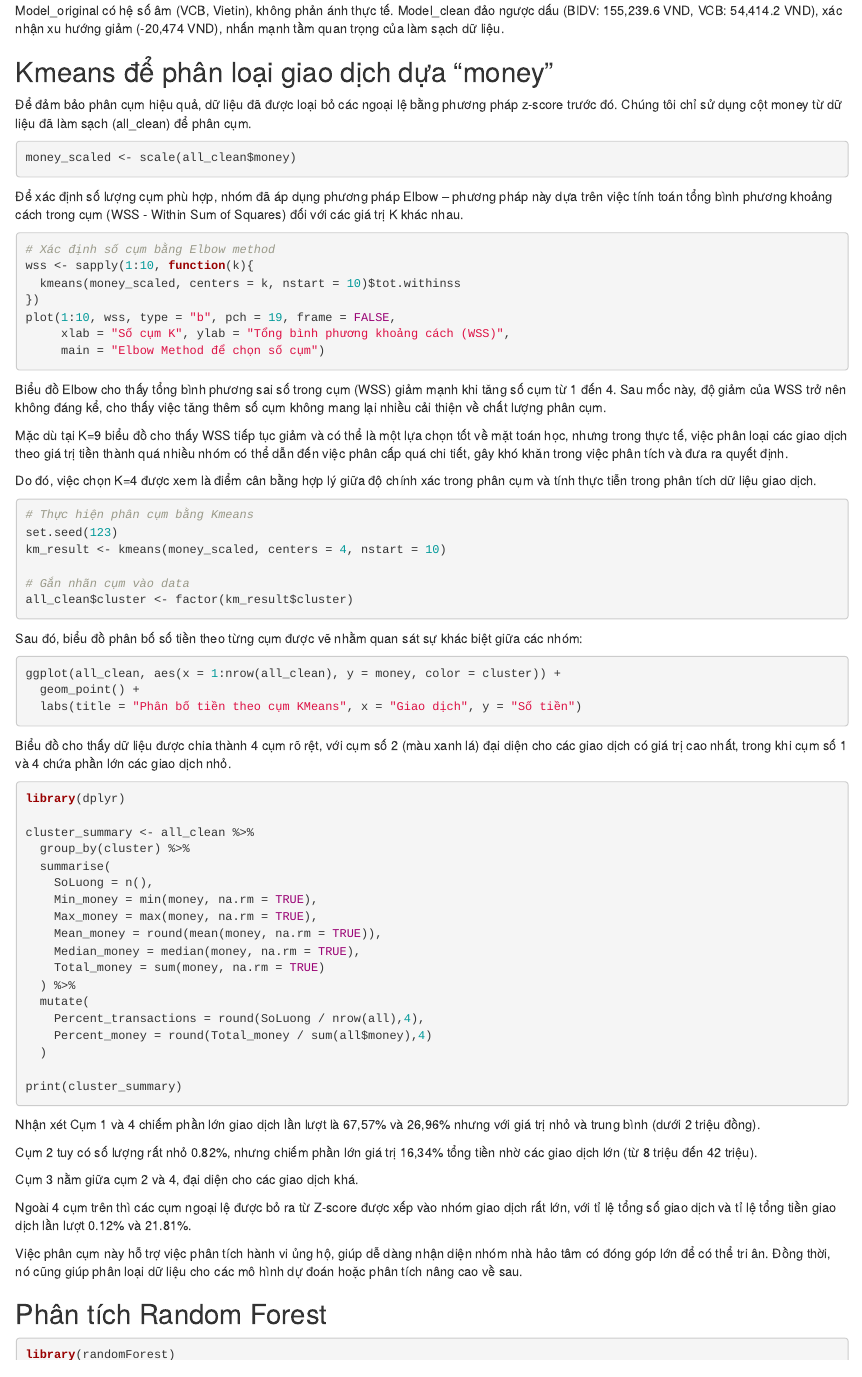
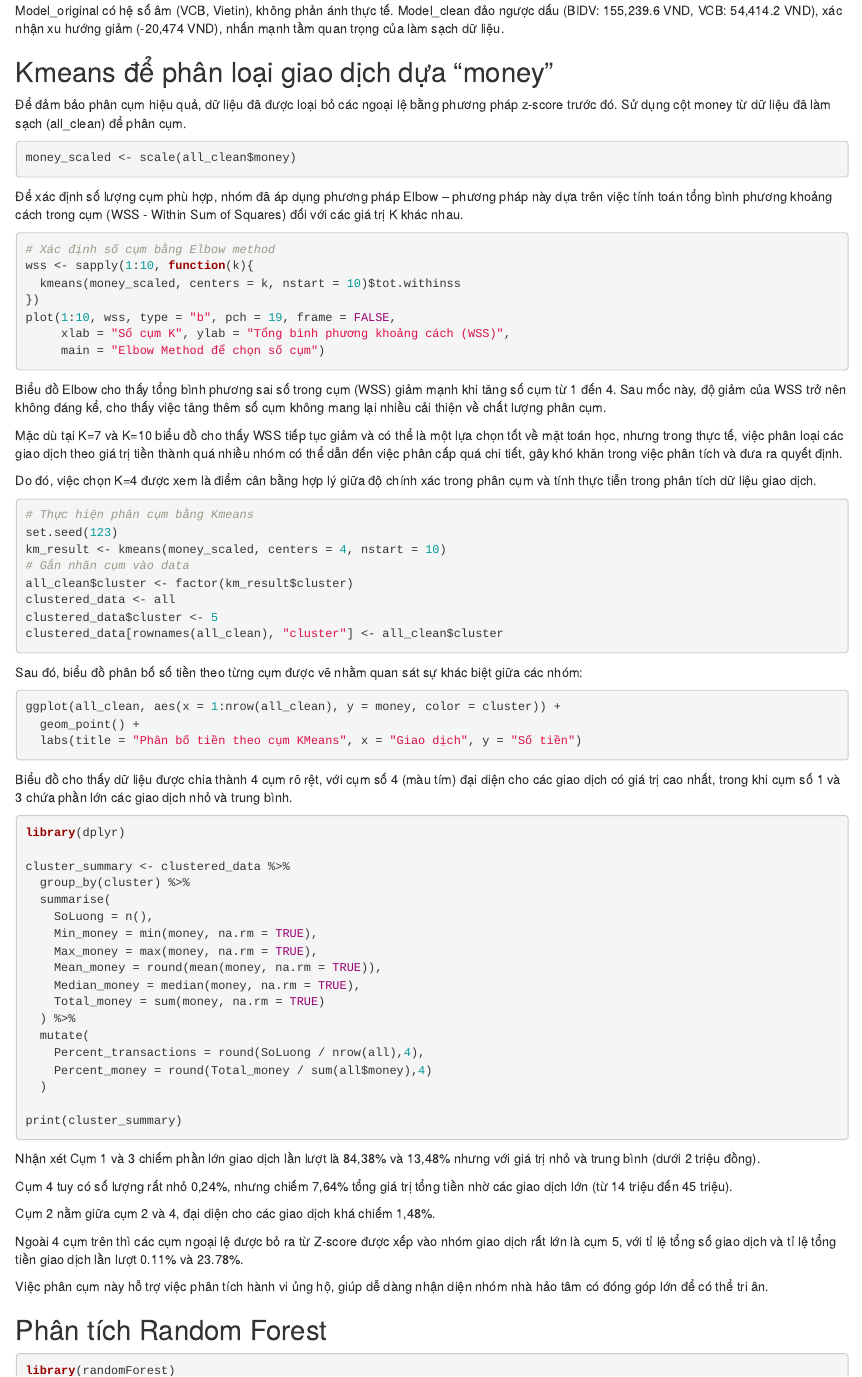
Before and after one commit to trinhnguyen1101/R_nhom_3, an R Markdown document (Nhom3.Rmd): the page in a window 1100 px wide, from 5300 px down. Rendered offline with R 4.5, knitr and Pandoc, with nearby package versions; the code chunks are not run, so their results and figures are left out.

Commit message:
Kmeans commit

````diff
--- a/Nhom3.Rmd
+++ b/Nhom3.Rmd
@@ -325,7 +325,7 @@ Model_original có hệ số âm (VCB, Vietin), không phản ánh thực tế.
 ## Kmeans để phân loại giao dịch dựa "money"
 
 
-Để đảm bảo phân cụm hiệu quả, dữ liệu đã được loại bỏ các ngoại lệ bằng phương pháp z-score trước đó. Chúng tôi chỉ sử dụng cột money từ dữ liệu đã làm sạch (all_clean) để phân cụm.
+Để đảm bảo phân cụm hiệu quả, dữ liệu đã được loại bỏ các ngoại lệ bằng phương pháp z-score trước đó. Sử dụng cột money từ dữ liệu đã làm sạch (all_clean) để phân cụm.
 
 ```{r}
 money_scaled <- scale(all_clean$money)
@@ -344,7 +344,7 @@ plot(1:10, wss, type = "b", pch = 19, frame = FALSE,
 ```
 Biểu đồ Elbow cho thấy tổng bình phương sai số trong cụm (WSS) giảm mạnh khi tăng số cụm từ 1 đến 4. Sau mốc này, độ giảm của WSS trở nên không đáng kể, cho thấy việc tăng thêm số cụm không mang lại nhiều cải thiện về chất lượng phân cụm.
 
-Mặc dù tại K=9 biểu đồ cho thấy WSS tiếp tục giảm và có thể là một lựa chọn tốt về mặt toán học, nhưng trong thực tế, việc phân loại các giao dịch theo giá trị tiền thành quá nhiều nhóm có thể dẫn đến việc phân cấp quá chi tiết, gây khó khăn trong việc phân tích và đưa ra quyết định.
+Mặc dù tại K=7 và K=10 biểu đồ cho thấy WSS tiếp tục giảm và có thể là một lựa chọn tốt về mặt toán học, nhưng trong thực tế, việc phân loại các giao dịch theo giá trị tiền thành quá nhiều nhóm có thể dẫn đến việc phân cấp quá chi tiết, gây khó khăn trong việc phân tích và đưa ra quyết định.
 
 Do đó, việc chọn K=4 được xem là điểm cân bằng hợp lý giữa độ chính xác trong phân cụm và tính thực tiễn trong phân tích dữ liệu giao dịch.
 
@@ -352,9 +352,11 @@ Do đó, việc chọn K=4 được xem là điểm cân bằng hợp lý giữa
 # Thực hiện phân cụm bằng Kmeans
 set.seed(123)
 km_result <- kmeans(money_scaled, centers = 4, nstart = 10)
-
 # Gắn nhãn cụm vào data
 all_clean$cluster <- factor(km_result$cluster)
+clustered_data <- all
+clustered_data$cluster <- 5
+clustered_data[rownames(all_clean), "cluster"] <- all_clean$cluster
 ```
 
 Sau đó, biểu đồ phân bố số tiền theo từng cụm được vẽ nhằm quan sát sự khác biệt giữa các nhóm:
@@ -364,12 +366,12 @@ ggplot(all_clean, aes(x = 1:nrow(all_clean), y = money, color = cluster)) +
   geom_point() +
   labs(title = "Phân bố tiền theo cụm KMeans", x = "Giao dịch", y = "Số tiền")
 ```
-Biểu đồ cho thấy dữ liệu được chia thành 4 cụm rõ rệt, với cụm số 2 (màu xanh lá) đại diện cho các giao dịch có giá trị cao nhất, trong khi cụm số 1 và 4 chứa phần lớn các giao dịch nhỏ.
+Biểu đồ cho thấy dữ liệu được chia thành 4 cụm rõ rệt, với cụm số 4 (màu tím) đại diện cho các giao dịch có giá trị cao nhất, trong khi cụm số 1 và 3 chứa phần lớn các giao dịch nhỏ và trung bình.
 
 ```{r}
 library(dplyr)
 
-cluster_summary <- all_clean %>%
+cluster_summary <- clustered_data %>%
   group_by(cluster) %>%
   summarise(
     SoLuong = n(),
@@ -388,16 +390,19 @@ print(cluster_summary)
 
 ```
 Nhận xét
-  Cụm 1 và 4 chiếm phần lớn giao dịch lần lượt là 67,57% và 26,96% nhưng với giá trị nhỏ và trung bình (dưới 2 triệu đồng).
+  Cụm 1 và 3 chiếm phần lớn giao dịch lần lượt là 84,38% và 13,48% nhưng với giá trị nhỏ và trung bình (dưới 2 triệu đồng).
 
-  Cụm 2 tuy có số lượng rất nhỏ 0.82%, nhưng chiếm phần lớn giá trị 16,34% tổng tiền nhờ các giao dịch lớn (từ 8 triệu đến 42 triệu).
+Cụm 4 tuy có số lượng rất nhỏ 0,24%, nhưng chiếm 7,64% tổng giá trị tổng tiền nhờ các giao dịch lớn (từ 14 triệu đến 45 triệu).
 
-  Cụm 3 nằm giữa cụm 2 và 4, đại diện cho các giao dịch khá.
+Cụm 2 nằm giữa cụm 2 và 4, đại diện cho các giao dịch khá chiếm 1,48%.
 
-  Ngoài 4 cụm trên thì các cụm ngoại lệ được bỏ ra từ Z-score được xếp vào nhóm giao dịch rất lớn, với tỉ lệ tổng số giao dịch và tỉ lệ tổng tiền giao dịch lần lượt 0.12% và 21.81%.
+Ngoài 4 cụm trên thì các cụm ngoại lệ được bỏ ra từ Z-score được xếp vào nhóm giao dịch rất lớn là cụm 5, với tỉ lệ tổng số giao dịch và tỉ lệ tổng tiền giao dịch lần lượt 0.11% và 23.78%.
 
-Việc phân cụm này hỗ trợ việc phân tích hành vi ủng hộ, giúp dễ dàng nhận diện nhóm nhà hảo tâm có đóng góp lớn để có thể tri ân. Đồng thời, nó cũng giúp phân loại dữ liệu cho các mô hình dự đoán hoặc phân tích nâng cao về sau.
+Việc phân cụm này hỗ trợ việc phân tích hành vi ủng hộ, giúp dễ dàng nhận diện nhóm nhà hảo tâm có đóng góp lớn để có thể tri ân.
 
+``` {r}
+
+```
 
 ## Phân tích Random Forest
 
````
